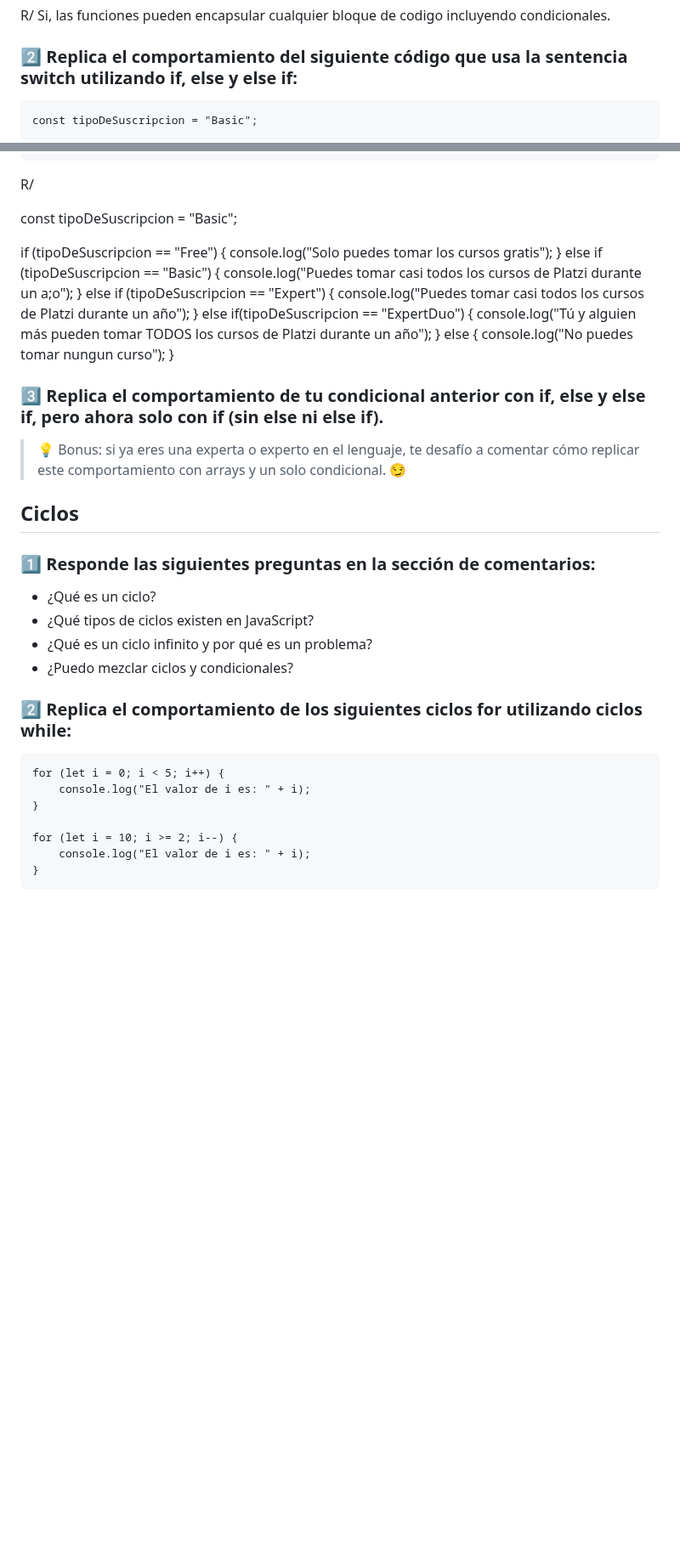
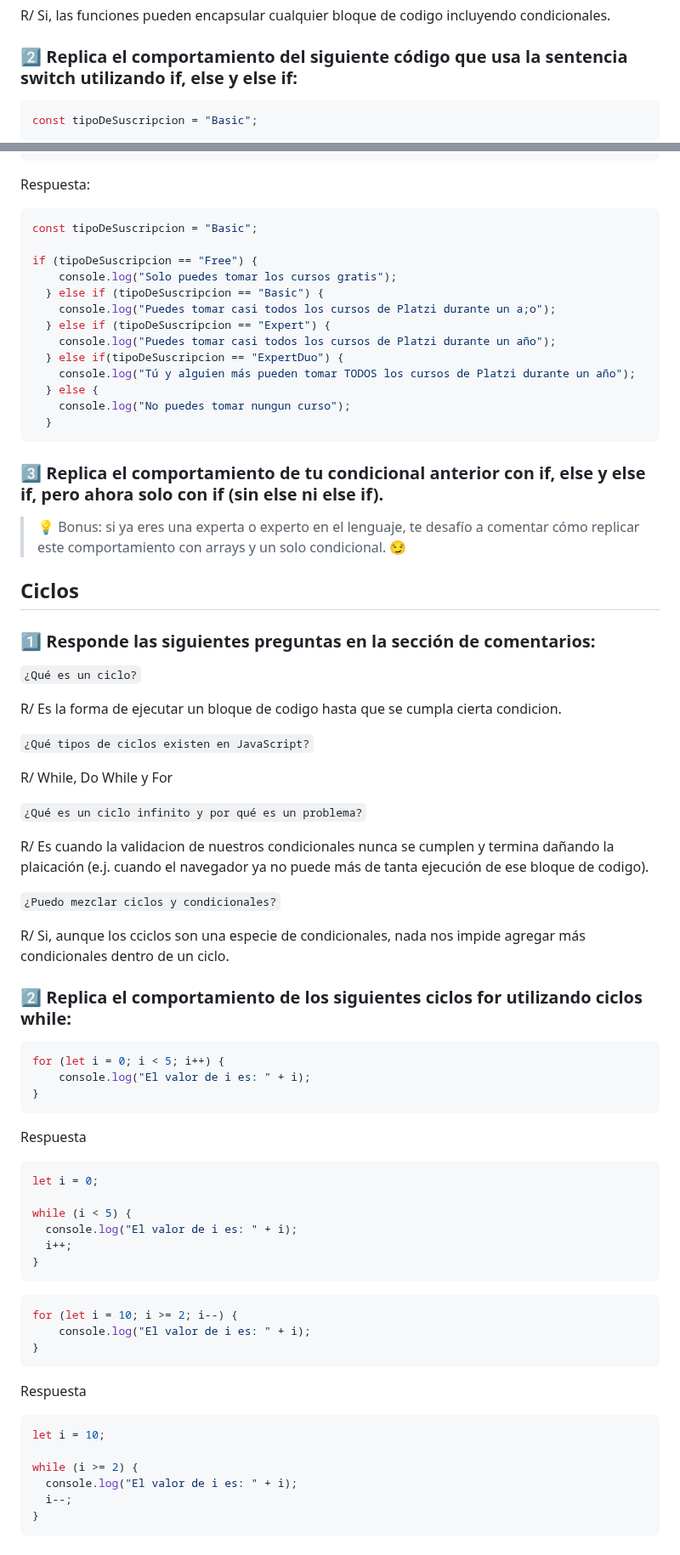
Before and after one commit to RSG-GIT/curso-practico-javascript, a Markdown page: RespuestasTestPractico.md, 2 parts joined by grey strips. Shown at 85% size. GitHub-like rendering; blank space fills up the shorter version.

Commit message:
Respondiendo preguntas de ciclos

````diff
--- a/RespuestasTestPractico.md
+++ b/RespuestasTestPractico.md
@@ -119,7 +119,7 @@ R/ Si, las funciones pueden encapsular cualquier bloque de codigo incluyendo con
 
 ### 2️⃣ Replica el comportamiento del siguiente código que usa la sentencia switch utilizando if, else y else if:
 
-```
+```js
 const tipoDeSuscripcion = "Basic";
 
 switch (tipoDeSuscripcion) {
@@ -137,8 +137,9 @@ switch (tipoDeSuscripcion) {
        break;
 }
 ```
-R/
+Respuesta:
 
+```js
 const tipoDeSuscripcion = "Basic";
 
 if (tipoDeSuscripcion == "Free") {
@@ -152,7 +153,7 @@ if (tipoDeSuscripcion == "Free") {
   } else {
     console.log("No puedes tomar nungun curso");
   }
-
+```
 ### 3️⃣ Replica el comportamiento de tu condicional anterior con if, else y else if, pero ahora solo con if (sin else ni else if).
 
 
@@ -163,21 +164,61 @@ if (tipoDeSuscripcion == "Free") {
 
 ### 1️⃣ Responde las siguientes preguntas en la sección de comentarios:
 
-- ¿Qué es un ciclo?
-- ¿Qué tipos de ciclos existen en JavaScript?
-- ¿Qué es un ciclo infinito y por qué es un problema?
-- ¿Puedo mezclar ciclos y condicionales?
+```¿Qué es un ciclo?```
+
+R/
+  Es la forma de ejecutar un bloque de codigo hasta que se cumpla cierta condicion.
+
+```¿Qué tipos de ciclos existen en JavaScript?```
+
+R/
+  While, Do While y For
+
+```¿Qué es un ciclo infinito y por qué es un problema?```
+
+R/
+  Es cuando la validacion de nuestros condicionales nunca se cumplen y termina dañando la plaicación (e.j. cuando el navegador ya no puede más de tanta ejecución de ese bloque de codigo).
+
+```¿Puedo mezclar ciclos y condicionales?```
+
+R/
+  Si, aunque los cciclos son una especie de condicionales, nada nos impide agregar más condicionales dentro de un ciclo.
+
 
 ### 2️⃣ Replica el comportamiento de los siguientes ciclos for utilizando ciclos while:
 
-```
+```js
 for (let i = 0; i < 5; i++) {
     console.log("El valor de i es: " + i);
 }
+```
 
+Respuesta
+
+```js
+let i = 0;
+
+while (i < 5) {
+  console.log("El valor de i es: " + i);
+  i++;
+}
+```
+
+```js
 for (let i = 10; i >= 2; i--) {
     console.log("El valor de i es: " + i);
 }
 ```
 
+Respuesta
+
+```js
+let i = 10;
+
+while (i >= 2) {
+  console.log("El valor de i es: " + i);
+  i--;
+}
+```
+
 ### 3️⃣ Escribe un código en JavaScript que le pregunte a los usuarios cuánto es `2 + 2`. Si responden bien, mostramos un mensaje de felicitaciones, pero si responden mal, volvemos a empezar.
````
Also changed, not shown: other parts of RespuestasTestPractico.md (+13 -2 lines).
